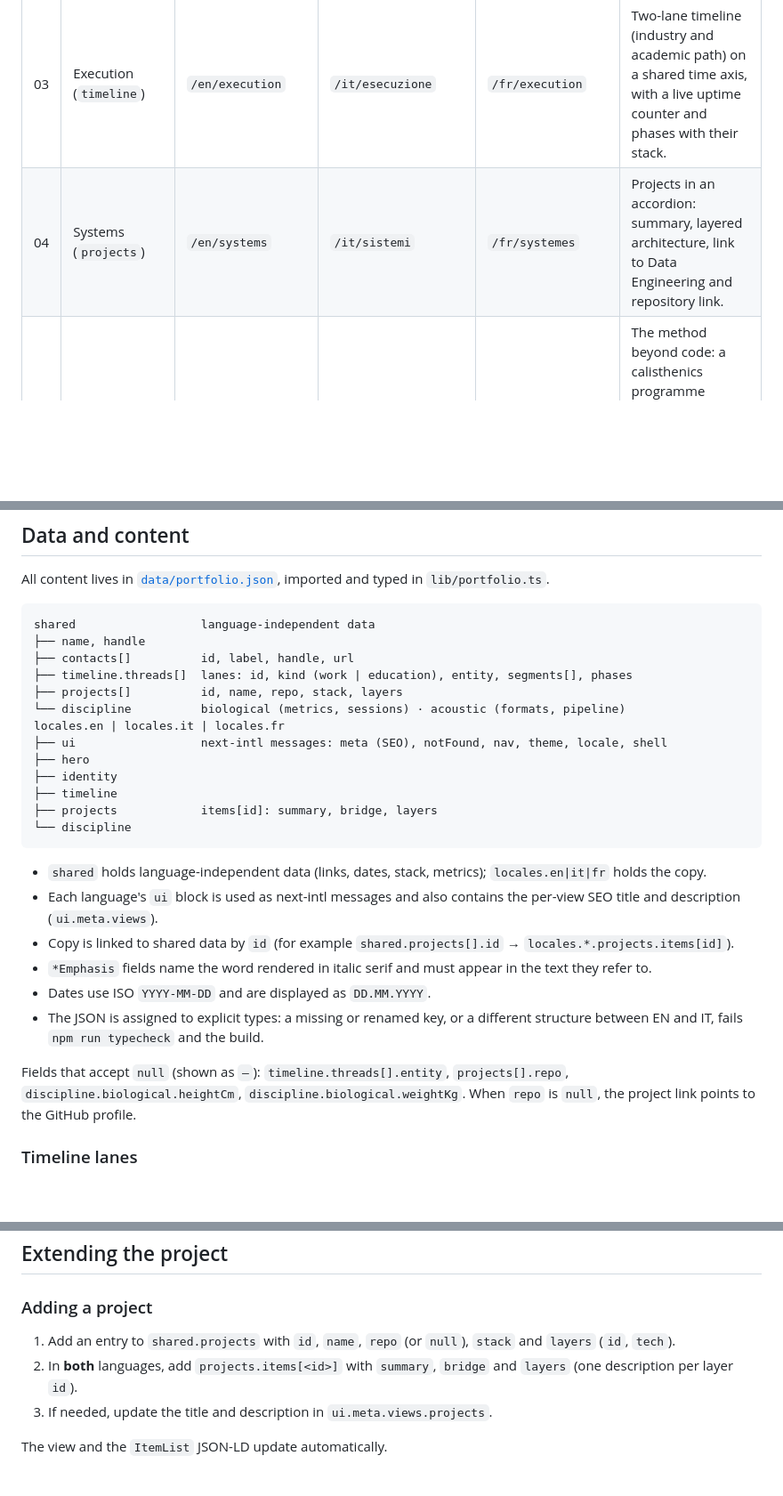
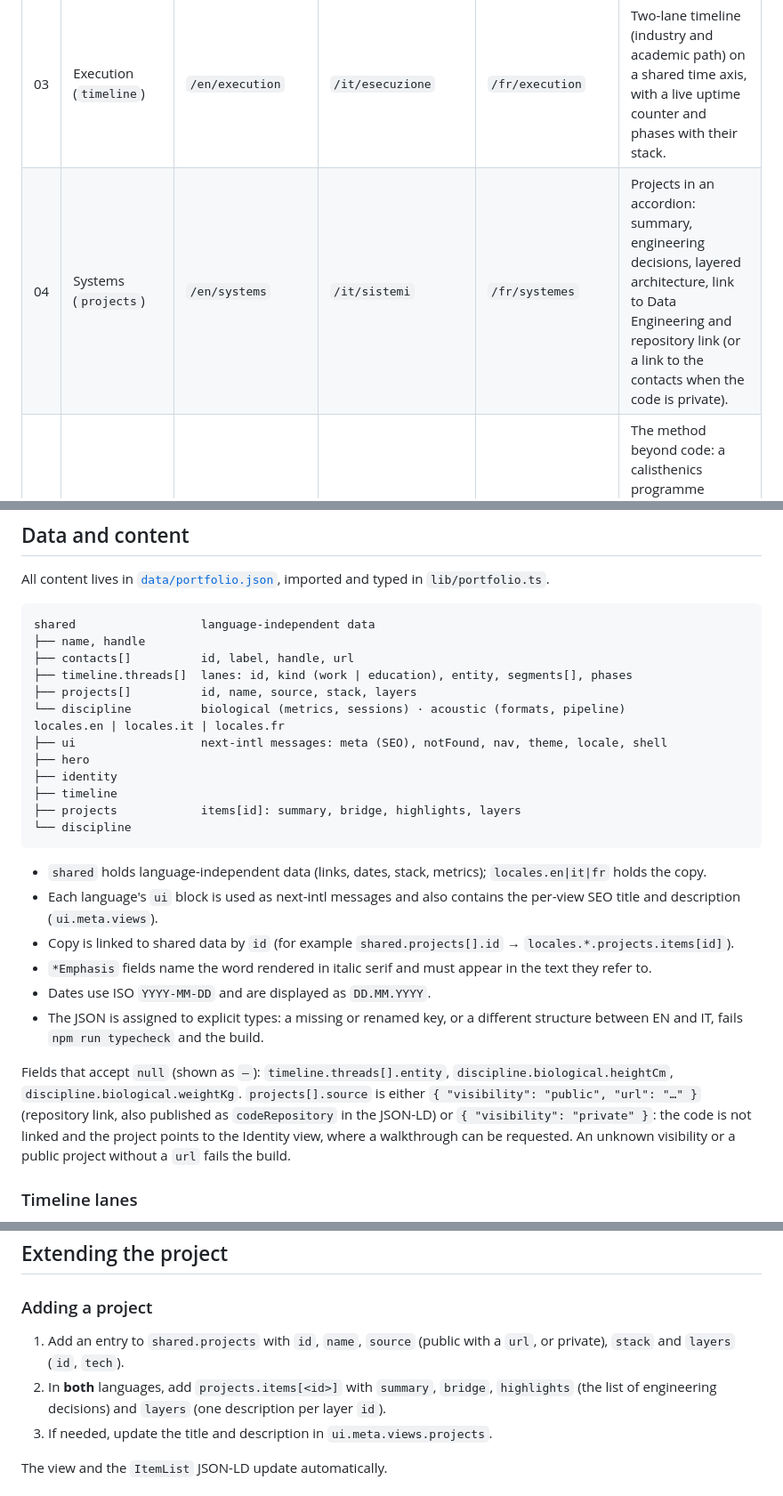
Before and after one commit to CieriS/portfolio, a Markdown page: README.en.md, 3 parts joined by grey strips. Shown at 89% size. Drawn GitHub-style; blank space fills up the shorter version.

Commit message:
Documenta source e highlights dei progetti nei tre README

````diff
--- a/README.en.md
+++ b/README.en.md
@@ -117,7 +117,7 @@ GOOGLE_SITE_VERIFICATION=your-token
 | 01 | Index (`hero`) | `/en` | `/it` | `/fr` | Large-format name, role, introduction and a call to explore. |
 | 02 | Identity (`identity`) | `/en/identity` | `/it/identita` | `/fr/identite` | Mission statement, four engineering principles and contacts (GitHub, LinkedIn, GitLab). |
 | 03 | Execution (`timeline`) | `/en/execution` | `/it/esecuzione` | `/fr/execution` | Two-lane timeline (industry and academic path) on a shared time axis, with a live uptime counter and phases with their stack. |
-| 04 | Systems (`projects`) | `/en/systems` | `/it/sistemi` | `/fr/systemes` | Projects in an accordion: summary, layered architecture, link to Data Engineering and repository link. |
+| 04 | Systems (`projects`) | `/en/systems` | `/it/sistemi` | `/fr/systemes` | Projects in an accordion: summary, engineering decisions, layered architecture, link to Data Engineering and repository link (or a link to the contacts when the code is private). |
 | 05 | Optimization (`discipline`) | `/en/optimization` | `/it/ottimizzazione` | `/fr/optimisation` | The method beyond code: a calisthenics programme (metrics and sessions) and sound mechanics (acoustic guitar, lossless formats, audio pipeline). |
 
 Every URL is prerendered with its own content. An address that matches no view shows a localised, non-indexable 404 page.
@@ -217,14 +217,14 @@ shared                  language-independent data
 ├── name, handle
 ├── contacts[]          id, label, handle, url
 ├── timeline.threads[]  lanes: id, kind (work | education), entity, segments[], phases
-├── projects[]          id, name, repo, stack, layers
+├── projects[]          id, name, source, stack, layers
 └── discipline          biological (metrics, sessions) · acoustic (formats, pipeline)
 locales.en | locales.it | locales.fr
 ├── ui                  next-intl messages: meta (SEO), notFound, nav, theme, locale, shell
 ├── hero
 ├── identity
 ├── timeline
-├── projects            items[id]: summary, bridge, layers
+├── projects            items[id]: summary, bridge, highlights, layers
 └── discipline
 ```
 
@@ -235,7 +235,7 @@ locales.en | locales.it | locales.fr
 - Dates use ISO `YYYY-MM-DD` and are displayed as `DD.MM.YYYY`.
 - The JSON is assigned to explicit types: a missing or renamed key, or a different structure between EN and IT, fails `npm run typecheck` and the build.
 
-Fields that accept `null` (shown as `—`): `timeline.threads[].entity`, `projects[].repo`, `discipline.biological.heightCm`, `discipline.biological.weightKg`. When `repo` is `null`, the project link points to the GitHub profile.
+Fields that accept `null` (shown as `—`): `timeline.threads[].entity`, `discipline.biological.heightCm`, `discipline.biological.weightKg`. `projects[].source` is either `{ "visibility": "public", "url": "…" }` (repository link, also published as `codeRepository` in the JSON-LD) or `{ "visibility": "private" }`: the code is not linked and the project points to the Identity view, where a walkthrough can be requested. An unknown visibility or a public project without a `url` fails the build.
 
 ### Timeline lanes
 
@@ -249,8 +249,8 @@ Each phase takes an optional `start`. Without it, phases are spread over the lan
 
 ### Adding a project
 
-1. Add an entry to `shared.projects` with `id`, `name`, `repo` (or `null`), `stack` and `layers` (`id`, `tech`).
-2. In **both** languages, add `projects.items[<id>]` with `summary`, `bridge` and `layers` (one description per layer `id`).
+1. Add an entry to `shared.projects` with `id`, `name`, `source` (public with a `url`, or private), `stack` and `layers` (`id`, `tech`).
+2. In **both** languages, add `projects.items[<id>]` with `summary`, `bridge`, `highlights` (the list of engineering decisions) and `layers` (one description per layer `id`).
 3. If needed, update the title and description in `ui.meta.views.projects`.
 
 The view and the `ItemList` JSON-LD update automatically.
````
Also changed, not shown: README.fr.md (+6 -6 lines), 1 other file.
